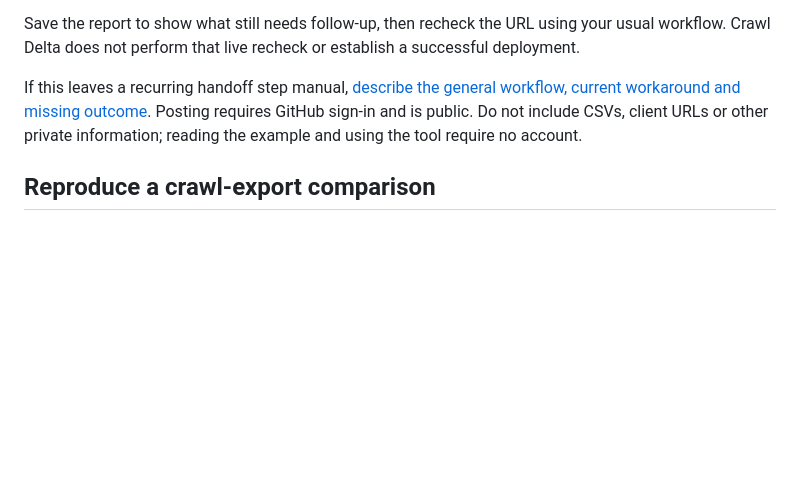
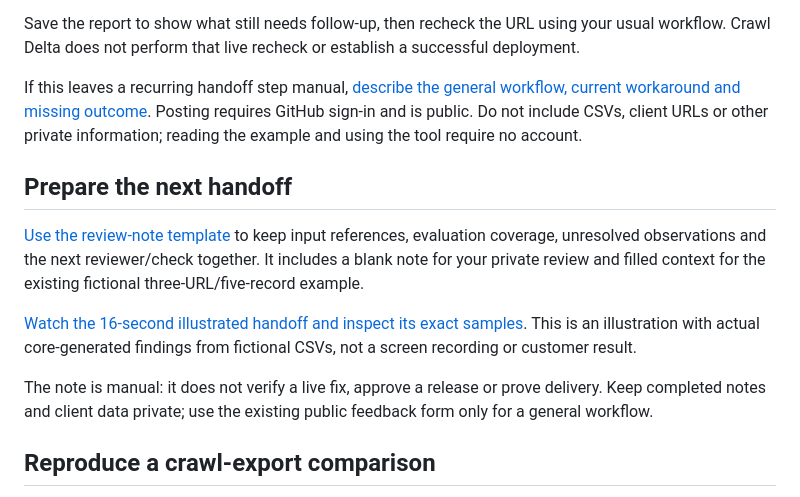
Before and after one commit to gyomu-ai-sekkei/auto-saas-project, a Markdown page: crawl-delta/README.md, the part around the change. GitHub-like rendering; blank space fills up the shorter version.

Commit message:
docs: link reusable handoff note and illustrated report evidence

```diff
--- a/crawl-delta/README.md
+++ b/crawl-delta/README.md
@@ -24,6 +24,15 @@ Each file contains **one URL**, `https://example.test/about`: status `404` befor
 Save the report to show what still needs follow-up, then recheck the URL using your usual workflow. Crawl Delta does not perform that live recheck or establish a successful deployment.
 
 If this leaves a recurring handoff step manual, [describe the general workflow, current workaround and missing outcome](https://github.com/gyomu-ai-sekkei/auto-saas-project/issues/new?template=crawl-delta-workflow.yml). Posting requires GitHub sign-in and is public. Do not include CSVs, client URLs or other private information; reading the example and using the tool require no account.
+
+
+## Prepare the next handoff
+
+[Use the review-note template](HANDOFF.md) to keep input references, evaluation coverage, unresolved observations and the next reviewer/check together. It includes a blank note for your private review and filled context for the existing fictional three-URL/five-record example.
+
+[Watch the 16-second illustrated handoff and inspect its exact samples](https://crawl-delta-lab-20261018.takahiro0328k.chatgpt.site/assets/crawl-delta-report-first). This is an illustration with actual core-generated findings from fictional CSVs, not a screen recording or customer result.
+
+The note is manual: it does not verify a live fix, approve a release or prove delivery. Keep completed notes and client data private; use the existing public feedback form only for a general workflow.
 
 
 ## Reproduce a crawl-export comparison
```
